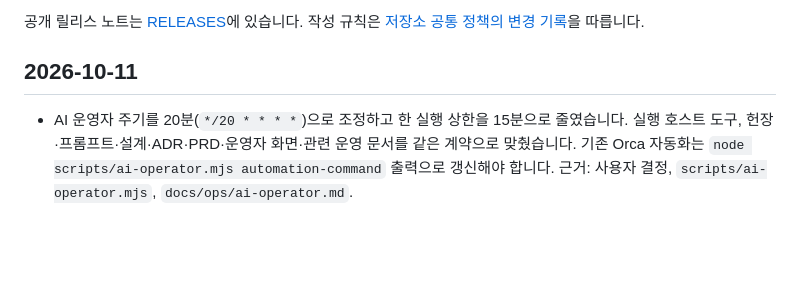
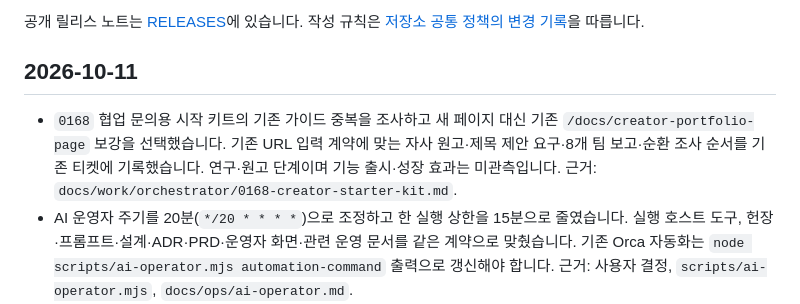
Before and after one commit to ai-worker-lab/crelink, a Markdown page: CHANGELOGS.md, the part around the change. Rendered like a GitHub page; blank space fills up the shorter version.

Commit message:
docs: 협업 시작 키트 연구와 자사 원고 구체화
Work item: docs/work/orchestrator/0168-creator-starter-kit.md

AI-Operator-Run: f1831e94-eb82-4a60-a7e4-0d488719186f

```diff
--- a/CHANGELOGS.md
+++ b/CHANGELOGS.md
@@ -6,6 +6,7 @@
 
 ## 2026-10-11
 
+- `0168` 협업 문의용 시작 키트의 기존 가이드 중복을 조사하고 새 페이지 대신 기존 `/docs/creator-portfolio-page` 보강을 선택했습니다. 기존 URL 입력 계약에 맞는 자사 원고·제목 제안 요구·8개 팀 보고·순환 조사 순서를 기존 티켓에 기록했습니다. 연구·원고 단계이며 기능 출시·성장 효과는 미관측입니다. 근거: `docs/work/orchestrator/0168-creator-starter-kit.md`.
 - AI 운영자 주기를 20분(`*/20 * * * *`)으로 조정하고 한 실행 상한을 15분으로 줄였습니다. 실행 호스트 도구, 헌장·프롬프트·설계·ADR·PRD·운영자 화면·관련 운영 문서를 같은 계약으로 맞췄습니다. 기존 Orca 자동화는 `node scripts/ai-operator.mjs automation-command` 출력으로 갱신해야 합니다. 근거: 사용자 결정, `scripts/ai-operator.mjs`, `docs/ops/ai-operator.md`.
 - 초기 상태에는 실행 호스트에 토큰과 `crelink-ai-operator` 자동화가 없었지만, 0157에서 제2 AI 계정·토큰과 `crelink-ai-operator-2` 20분 자동화를 설치해 첫 예약 실행과 `agent_runs` 기록을 확인했습니다. 제1 계정과 자동화는 중복 실행 방지를 위해 건드리지 않았습니다.
 - 단일 운영 작업 `docs/work/orchestrator/0156-ai-operator-cadence-deploy.md`를 만들었습니다. localhost 검증 → PR CI → main Deploy → `links.shaul.kr` 운영 주소 검사까지의 수용 기준을 한 항목으로 추적합니다.
```
Also changed, not shown: 1 other file.
